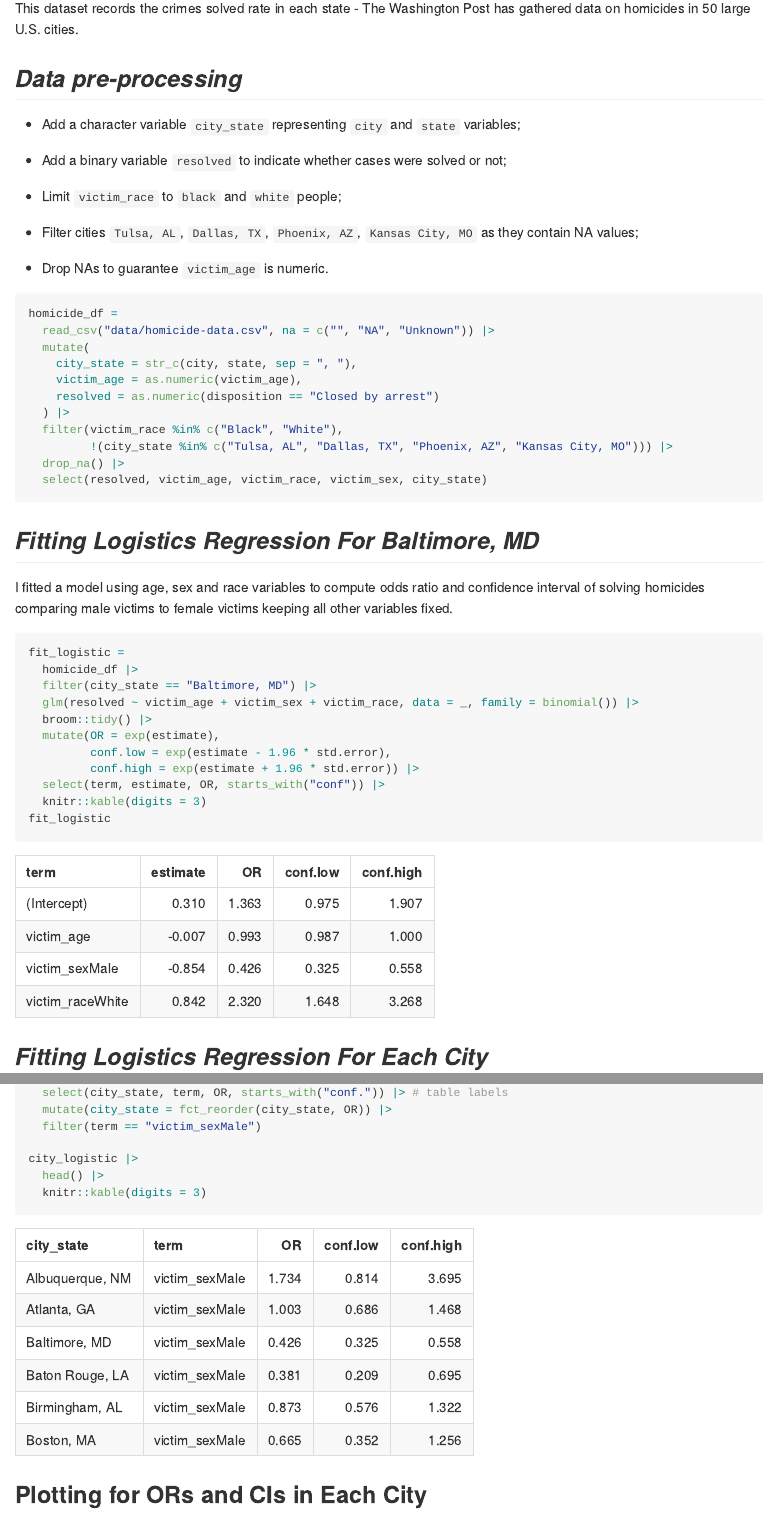
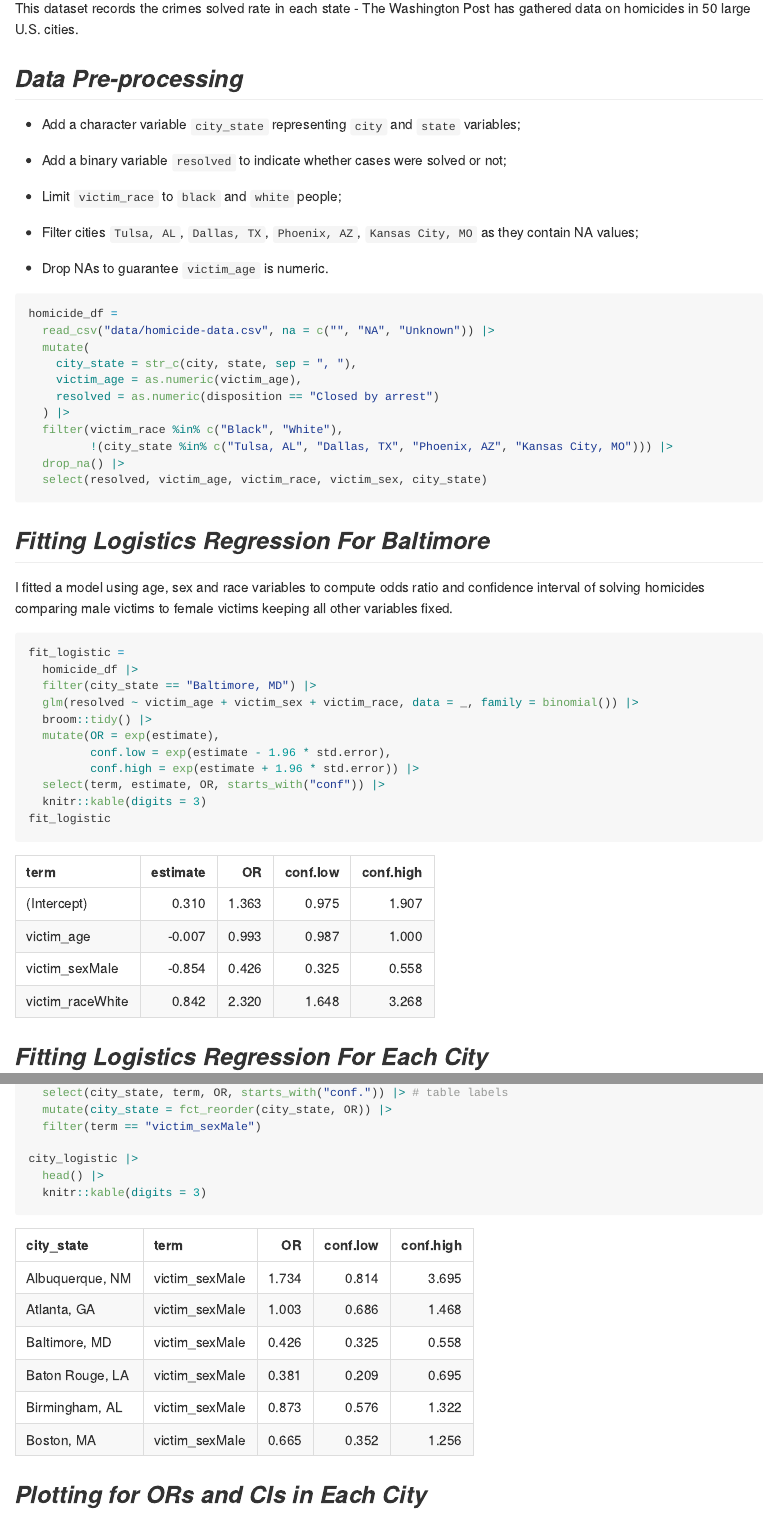
Before and after one commit to Cynthia1688/p8105_hw6_yc4384, an R Markdown document (p8105_hw6_yc4384.Rmd): the page in a window 1100 px wide, from 240 px down, and a second part further down, joined at a grey line. The pictures show the output file p8105_hw6_yc4384.md that the author committed with the source, drawn offline in the style of GitHub; long lines of code are wrapped.

Commit message:
Change format.

````diff
--- a/p8105_hw6_yc4384.Rmd
+++ b/p8105_hw6_yc4384.Rmd
@@ -33,7 +33,7 @@ library(tidyverse)
 ```
 This dataset records the crimes solved rate in each state - The Washington Post has gathered data on homicides in 50 large U.S. cities.
 
-## _Data pre-processing_
+## _Data Pre-processing_
 
 * Add a character variable `city_state` representing `city` and `state` variables;
 
@@ -59,7 +59,7 @@ homicide_df =
   select(resolved, victim_age, victim_race, victim_sex, city_state)
 ```
 
-## _Fitting Logistics Regression For Baltimore, MD_
+## _Fitting Logistics Regression For Baltimore_
 
 I fitted a model using age, sex and race variables to compute odds ratio and confidence interval of solving homicides comparing male victims to female victims keeping all other variables fixed.
 
@@ -105,7 +105,7 @@ city_logistic |>
 
 ```
 
-## Plotting for ORs and CIs in Each City
+## _Plotting for ORs and CIs in Each City_
 
 ```{r}
 city_logistic |>
````
Also changed, not shown: p8105_hw6_yc4384.md, p8105_hw6_yc4384.Rmd (2 more changed lines).
